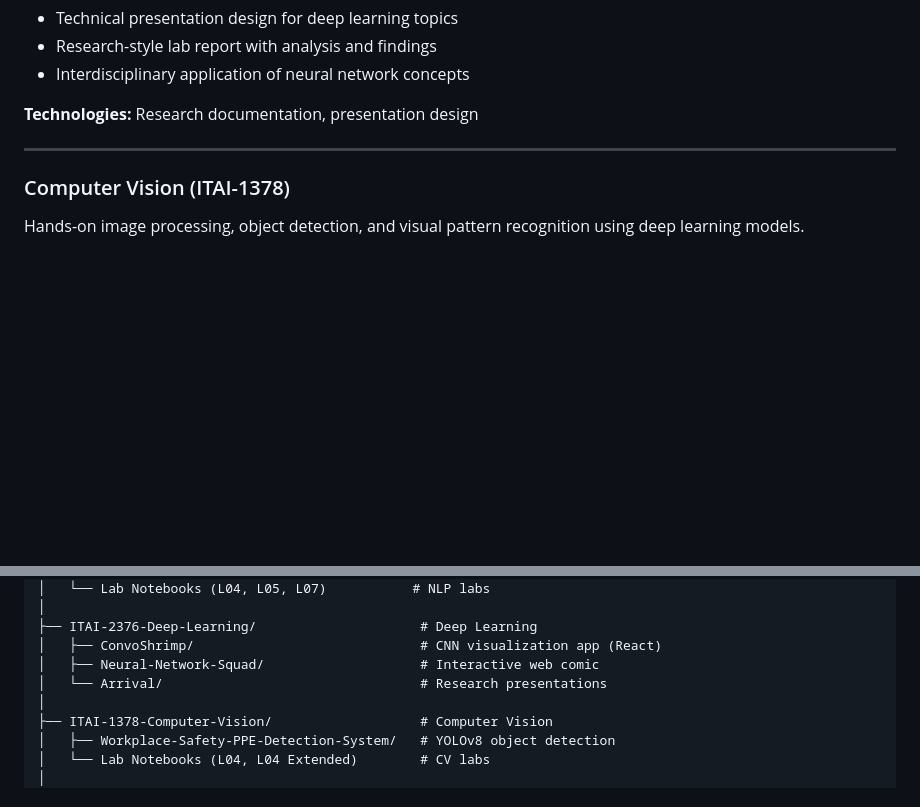
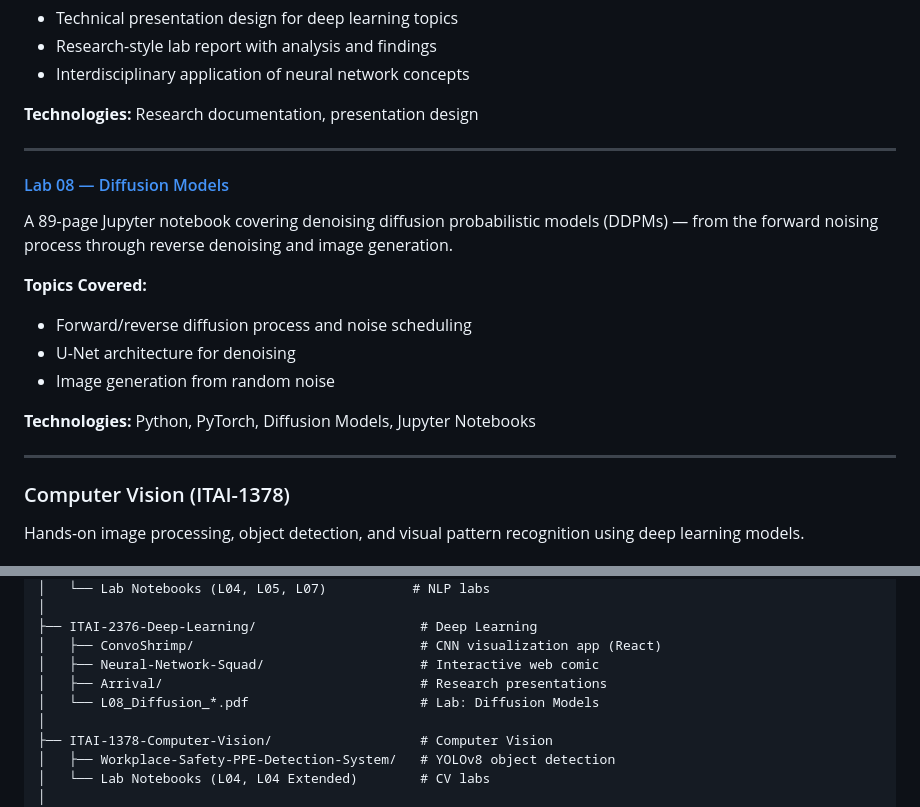
Before and after one commit to crumpdemarcus/Applied-AI-Portfolio, a Markdown page: README.md, 2 parts joined by grey strips. GitHub-like rendering; blank space fills up the shorter version.

Commit message:
Add Diffusion Models lab to root README and update portfolio structure

```diff
--- a/README.md
+++ b/README.md
@@ -146,6 +146,18 @@ Formal deep learning deliverables — a final presentation deck and technical la
 
 ---
 
+#### [Lab 08 — Diffusion Models](./ITAI-2376-Deep-Learning/L08_Diffusion_DeMarcus_Crump_ITAI_2376.pdf)
+A 89-page Jupyter notebook covering denoising diffusion probabilistic models (DDPMs) — from the forward noising process through reverse denoising and image generation.
+
+**Topics Covered:**
+- Forward/reverse diffusion process and noise scheduling
+- U-Net architecture for denoising
+- Image generation from random noise
+
+**Technologies:** Python, PyTorch, Diffusion Models, Jupyter Notebooks
+
+---
+
 ### Computer Vision (ITAI-1378)
 
 Hands-on image processing, object detection, and visual pattern recognition using deep learning models.
@@ -179,7 +191,8 @@ DeMarcus-Crump-AI-Portfolio/
 ├── ITAI-2376-Deep-Learning/                     # Deep Learning
 │   ├── ConvoShrimp/                             # CNN visualization app (React)
 │   ├── Neural-Network-Squad/                    # Interactive web comic
-│   └── Arrival/                                 # Research presentations
+│   ├── Arrival/                                 # Research presentations
+│   └── L08_Diffusion_*.pdf                      # Lab: Diffusion Models
 │
 ├── ITAI-1378-Computer-Vision/                   # Computer Vision
 │   ├── Workplace-Safety-PPE-Detection-System/   # YOLOv8 object detection
```
